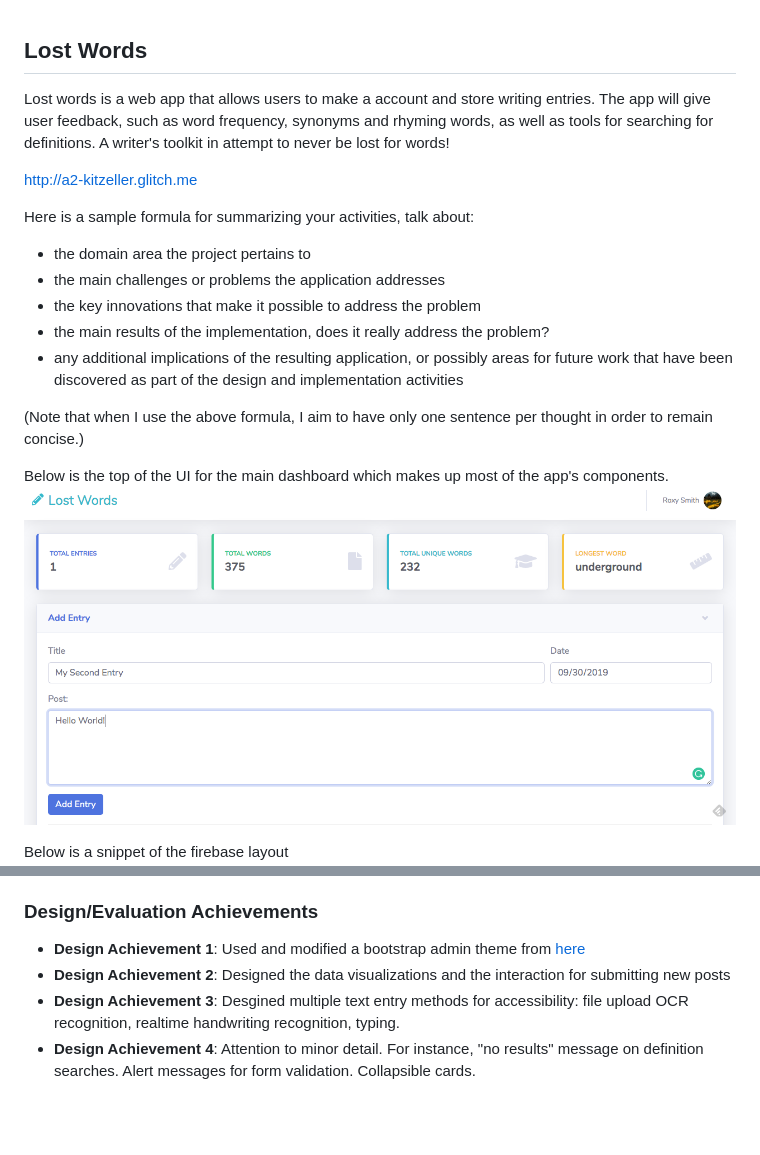
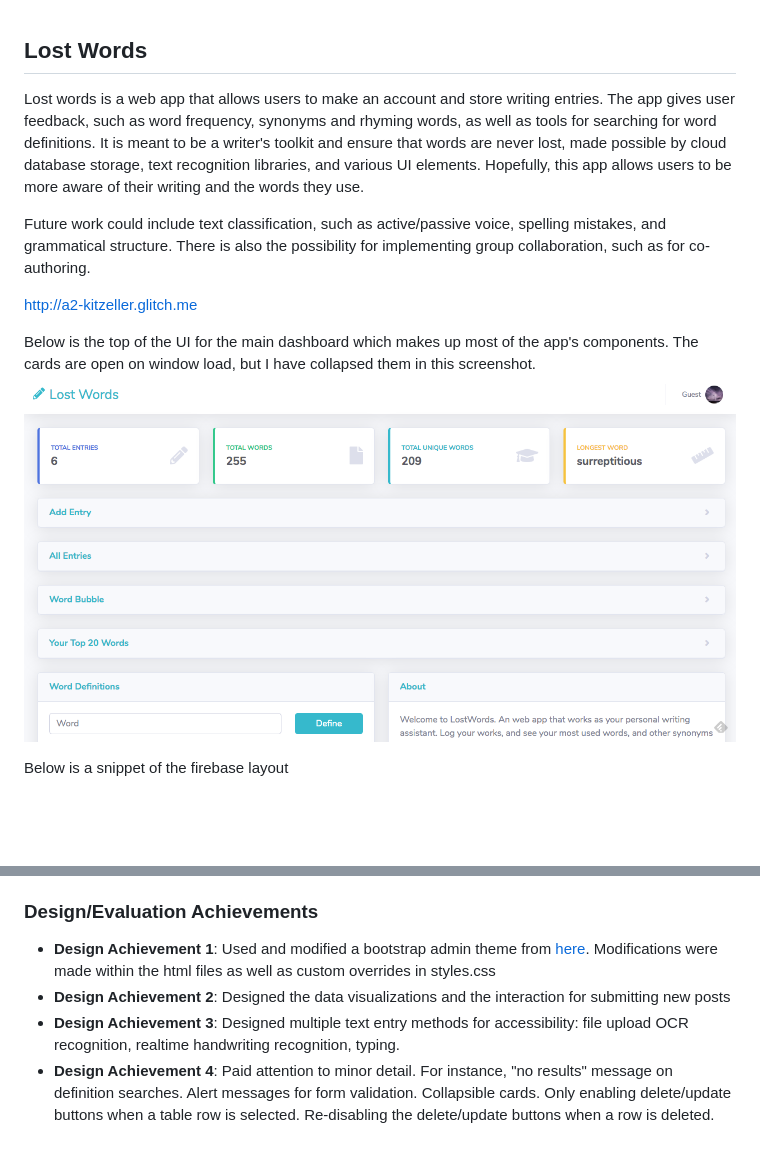
Before and after one commit to cs4241-19a/a2-shortstack, a Markdown page: README.md, 2 parts joined by grey strips. Drawn GitHub-style; pictures changed too: img/collapsible_cards_img.png (added), img/top_ui_img.png (deleted); blank space fills up the shorter version.

Commit message:
Some finishing touches

```diff
--- a/README.md
+++ b/README.md
@@ -1,22 +1,18 @@
 ## Lost Words
 
-Lost words is a web app that allows users to make a account and store writing entries. The app
-will give user feedback, such as word frequency, synonyms and rhyming words, as well as tools for
-searching for definitions. A writer's toolkit in attempt to never be lost for words!
+Lost words is a web app that allows users to make an account and store writing entries. The app
+gives user feedback, such as word frequency, synonyms and rhyming words, as well as tools for
+searching for word definitions. It is meant to be a writer's toolkit and ensure that words are never lost, made possible by
+cloud database storage, text recognition libraries, and various UI elements. Hopefully, this app allows users to
+be more aware of their writing and the words they use.
+
+Future work could include text classification, such as active/passive voice, spelling mistakes, and grammatical structure.
+There is also the possibility for implementing group collaboration, such as for co-authoring.
 
 http://a2-kitzeller.glitch.me
 
-Here is a sample formula for summarizing your activities, talk about:
-- the domain area the project pertains to
-- the main challenges or problems the application addresses
-- the key innovations that make it possible to address the problem
-- the main results of the implementation, does it really address the problem?
-- any additional implications of the resulting application, or possibly areas for future work that have been discovered as part of the design and implementation activities
-
-(Note that when I use the above formula, I aim to have only one sentence per thought in order to remain concise.)
-
-Below is the top of the UI for the main dashboard which makes up most of the app's components.
-![Top UI](img/top_ui_img.png)
+Below is the top of the UI for the main dashboard which makes up most of the app's components. The cards are open on window load, but I have collapsed them in this screenshot.
+![Cards UI](img/collapsible_cards_img.png)
 
 Below is a snippet of the firebase layout
 ![Firebase Layout](img/firebase_img.png)
@@ -39,7 +35,10 @@ and access to personal dashboard sites is dependent on being authenticated. Crea
 - **Tech Achievement 6**: Use tesseract.js and myscript.js for OCR and handwriting recognition
 
 ### Design/Evaluation Achievements
-- **Design Achievement 1**: Used and modified a bootstrap admin theme from [here](https://startbootstrap.com/themes/sb-admin-2/)
+- **Design Achievement 1**: Used and modified a bootstrap admin theme from [here](https://startbootstrap.com/themes/sb-admin-2/).
+Modifications were made within the html files as well as custom overrides in styles.css
 - **Design Achievement 2**: Designed the data visualizations and the interaction for submitting new posts
-- **Design Achievement 3**: Desgined multiple text entry methods for accessibility: file upload OCR recognition, realtime handwriting recognition, typing.
-- **Design Achievement 4**: Attention to minor detail. For instance, "no results" message on definition searches. Alert messages for form validation. Collapsible cards.
+- **Design Achievement 3**: Designed multiple text entry methods for accessibility: file upload OCR recognition, realtime handwriting recognition, typing.
+- **Design Achievement 4**: Paid attention to minor detail. For instance, "no results" message on definition searches.
+Alert messages for form validation. Collapsible cards. Only enabling delete/update buttons when a table row is selected.
+Re-disabling the delete/update buttons when a row is deleted.
```
Also changed, not shown: 2 other files.
